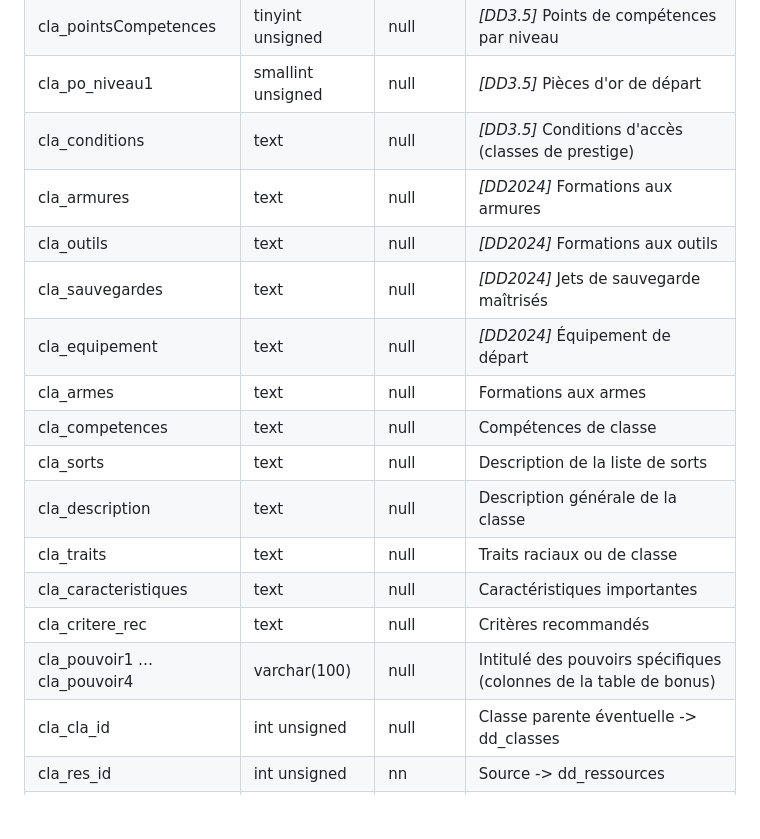
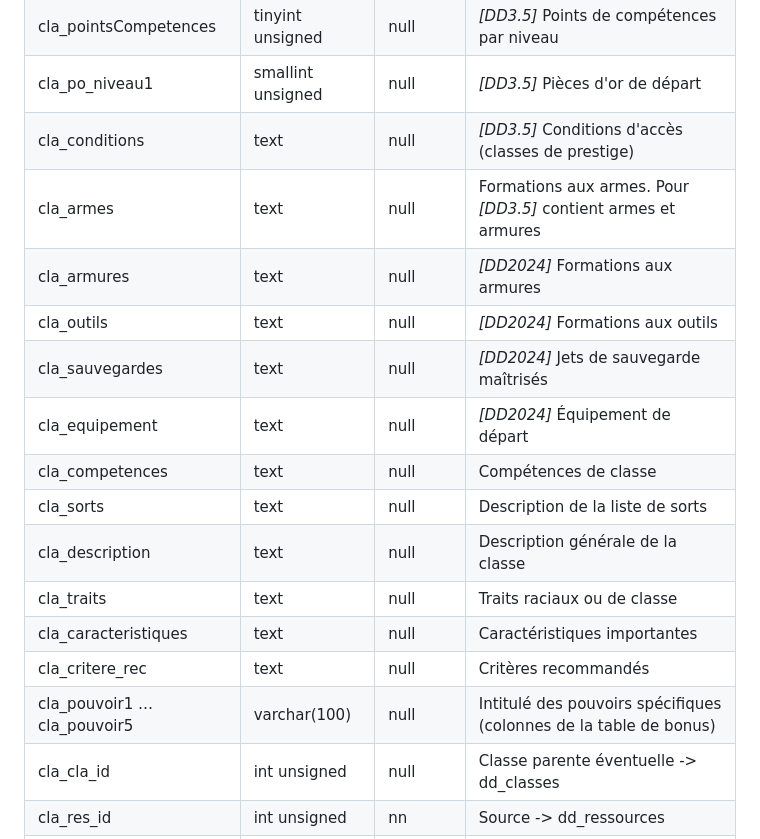
Before and after one commit to Bigtono/donjon, a Markdown page: doc/SCHEMA_SQL.md, the part around one of its changes. Drawn GitHub-style; blank space fills up the shorter version.

```diff
--- a/doc/SCHEMA_SQL.md
+++ b/doc/SCHEMA_SQL.md
@@ -267,18 +267,18 @@ Classes de personnage (base et prestige).
 | cla_pointsCompetences | tinyint unsigned | null | *[DD3.5]* Points de compétences par niveau |
 | cla_po_niveau1 | smallint unsigned | null | *[DD3.5]* Pièces d'or de départ |
 | cla_conditions | text | null | *[DD3.5]* Conditions d'accès (classes de prestige) |
+| cla_armes | text | null | Formations aux armes. Pour *[DD3.5]* contient armes et armures |
 | cla_armures | text | null | *[DD2024]* Formations aux armures |
 | cla_outils | text | null | *[DD2024]* Formations aux outils |
 | cla_sauvegardes | text | null | *[DD2024]* Jets de sauvegarde maîtrisés |
 | cla_equipement | text | null | *[DD2024]* Équipement de départ |
-| cla_armes | text | null | Formations aux armes |
 | cla_competences | text | null | Compétences de classe |
 | cla_sorts | text | null | Description de la liste de sorts |
 | cla_description | text | null | Description générale de la classe |
 | cla_traits | text | null | Traits raciaux ou de classe |
 | cla_caracteristiques | text | null | Caractéristiques importantes |
 | cla_critere_rec | text | null | Critères recommandés |
-| cla_pouvoir1 … cla_pouvoir4 | varchar(100) | null | Intitulé des pouvoirs spécifiques (colonnes de la table de bonus) |
+| cla_pouvoir1 … cla_pouvoir5 | varchar(100) | null | Intitulé des pouvoirs spécifiques (colonnes de la table de bonus) |
 | cla_cla_id | int unsigned | null | Classe parente éventuelle -> dd_classes |
 | cla_res_id | int unsigned | nn | Source -> dd_ressources |
 | cla_camp_id | int unsigned | null | null = global ; sinon homebrew -> dd_campagnes |
```
Also changed, not shown: other parts of doc/SCHEMA_SQL.md (+17 -7 lines).
